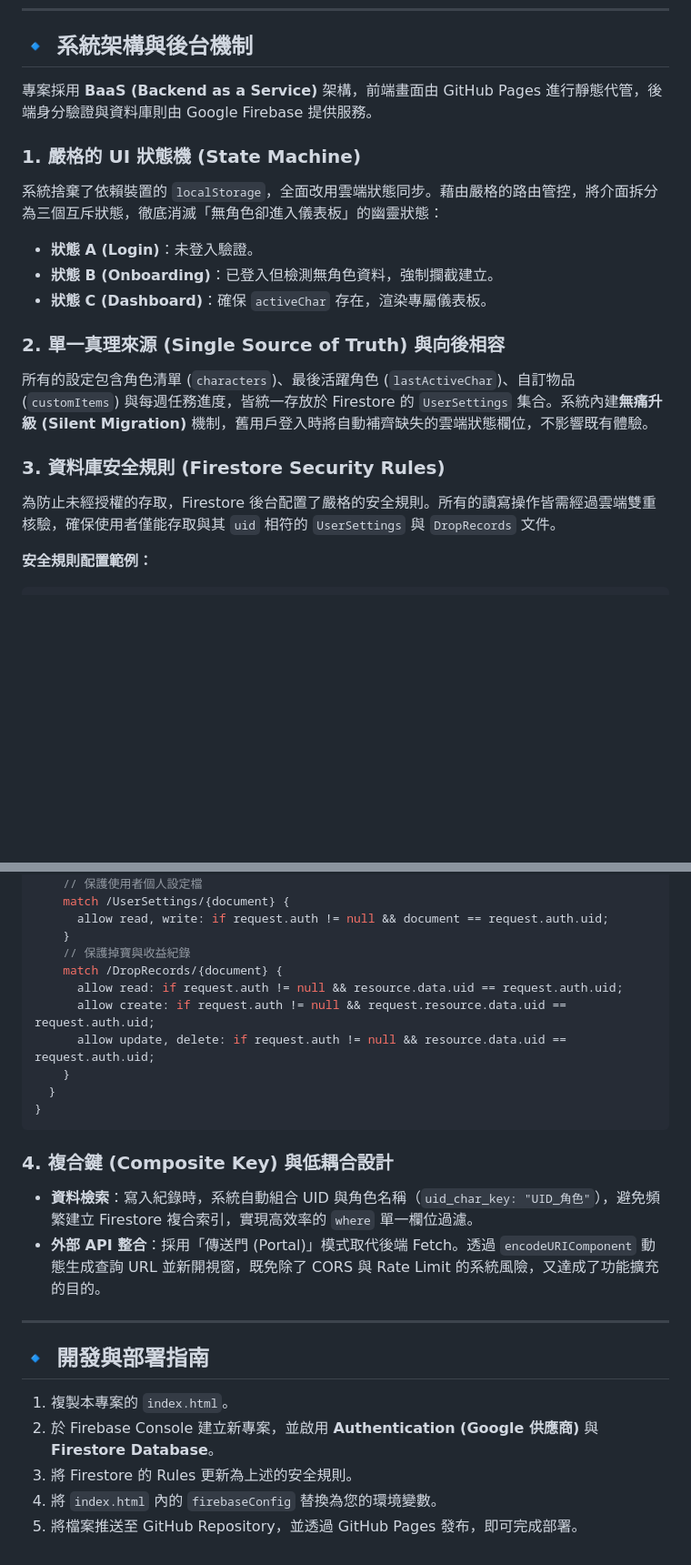
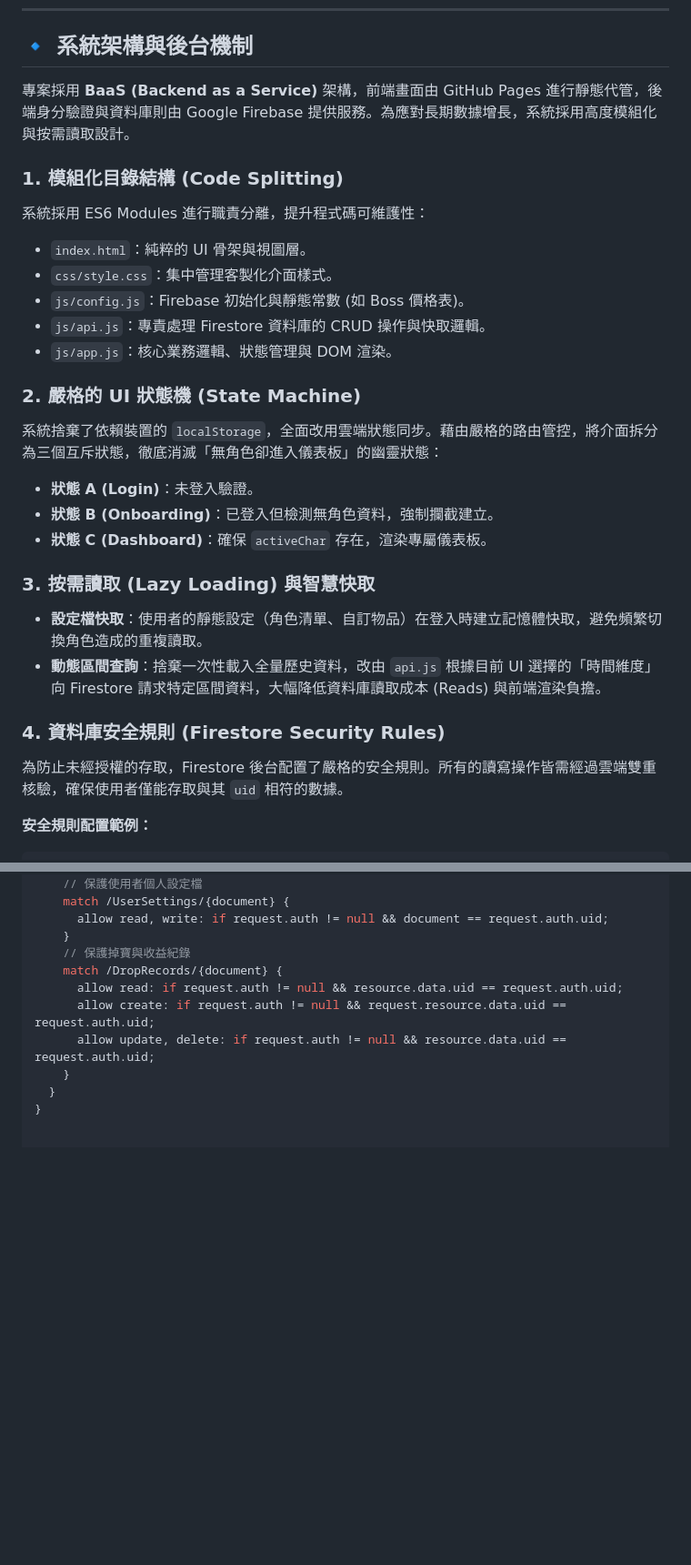
Before and after one commit to progress01/ms-boss-dashboard, a Markdown page: README.md, 2 parts joined by grey strips. Shown at 91% size. Drawn GitHub-style; blank space fills up the shorter version.

````diff
--- a/README.md
+++ b/README.md
@@ -34,19 +35,28 @@
 
 ## 🔹 系統架構與後台機制
 
-專案採用 **BaaS (Backend as a Service)** 架構，前端畫面由 GitHub Pages 進行靜態代管，後端身分驗證與資料庫則由 Google Firebase 提供服務。
+專案採用 **BaaS (Backend as a Service)** 架構，前端畫面由 GitHub Pages 進行靜態代管，後端身分驗證與資料庫則由 Google Firebase 提供服務。為應對長期數據增長，系統採用高度模組化與按需讀取設計。
 
-### 1. 嚴格的 UI 狀態機 (State Machine)
+### 1. 模組化目錄結構 (Code Splitting)
+系統採用 ES6 Modules 進行職責分離，提升程式碼可維護性：
+* `index.html`：純粹的 UI 骨架與視圖層。
+* `css/style.css`：集中管理客製化介面樣式。
+* `js/config.js`：Firebase 初始化與靜態常數 (如 Boss 價格表)。
+* `js/api.js`：專責處理 Firestore 資料庫的 CRUD 操作與快取邏輯。
+* `js/app.js`：核心業務邏輯、狀態管理與 DOM 渲染。
+
+### 2. 嚴格的 UI 狀態機 (State Machine)
 系統捨棄了依賴裝置的 `localStorage`，全面改用雲端狀態同步。藉由嚴格的路由管控，將介面拆分為三個互斥狀態，徹底消滅「無角色卻進入儀表板」的幽靈狀態：
 * **狀態 A (Login)**：未登入驗證。
 * **狀態 B (Onboarding)**：已登入但檢測無角色資料，強制攔截建立。
 * **狀態 C (Dashboard)**：確保 `activeChar` 存在，渲染專屬儀表板。
 
-### 2. 單一真理來源 (Single Source of Truth) 與向後相容
-所有的設定包含角色清單 (`characters`)、最後活躍角色 (`lastActiveChar`)、自訂物品 (`customItems`) 與每週任務進度，皆統一存放於 Firestore 的 `UserSettings` 集合。系統內建**無痛升級 (Silent Migration)** 機制，舊用戶登入時將自動補齊缺失的雲端狀態欄位，不影響既有體驗。
+### 3. 按需讀取 (Lazy Loading) 與智慧快取
+* **設定檔快取**：使用者的靜態設定（角色清單、自訂物品）在登入時建立記憶體快取，避免頻繁切換角色造成的重複讀取。
+* **動態區間查詢**：捨棄一次性載入全量歷史資料，改由 `api.js` 根據目前 UI 選擇的「時間維度」向 Firestore 請求特定區間資料，大幅降低資料庫讀取成本 (Reads) 與前端渲染負擔。
 
-### 3. 資料庫安全規則 (Firestore Security Rules)
-為防止未經授權的存取，Firestore 後台配置了嚴格的安全規則。所有的讀寫操作皆需經過雲端雙重核驗，確保使用者僅能存取與其 `uid` 相符的 `UserSettings` 與 `DropRecords` 文件。
+### 4. 資料庫安全規則 (Firestore Security Rules)
+為防止未經授權的存取，Firestore 後台配置了嚴格的安全規則。所有的讀寫操作皆需經過雲端雙重核驗，確保使用者僅能存取與其 `uid` 相符的數據。
 
 **安全規則配置範例：**
 ```javascript
@@ -65,18 +75,3 @@ service cloud.firestore {
     }
   }
 }
-```
-
-### 4. 複合鍵 (Composite Key) 與低耦合設計
-* **資料檢索**：寫入紀錄時，系統自動組合 UID 與角色名稱（`uid_char_key: "UID_角色"`），避免頻繁建立 Firestore 複合索引，實現高效率的 `where` 單一欄位過濾。
-* **外部 API 整合**：採用「傳送門 (Portal)」模式取代後端 Fetch。透過 `encodeURIComponent` 動態生成查詢 URL 並新開視窗，既免除了 CORS 與 Rate Limit 的系統風險，又達成了功能擴充的目的。
-
----
-
-## 🔹 開發與部署指南
-
-1. 複製本專案的 `index.html`。
-2. 於 Firebase Console 建立新專案，並啟用 **Authentication (Google 供應商)** 與 **Firestore Database**。
-3. 將 Firestore 的 Rules 更新為上述的安全規則。
-4. 將 `index.html` 內的 `firebaseConfig` 替換為您的環境變數。
-5. 將檔案推送至 GitHub Repository，並透過 GitHub Pages 發布，即可完成部署。
````
Also changed, not shown: other parts of README.md (+2 -1 lines).
